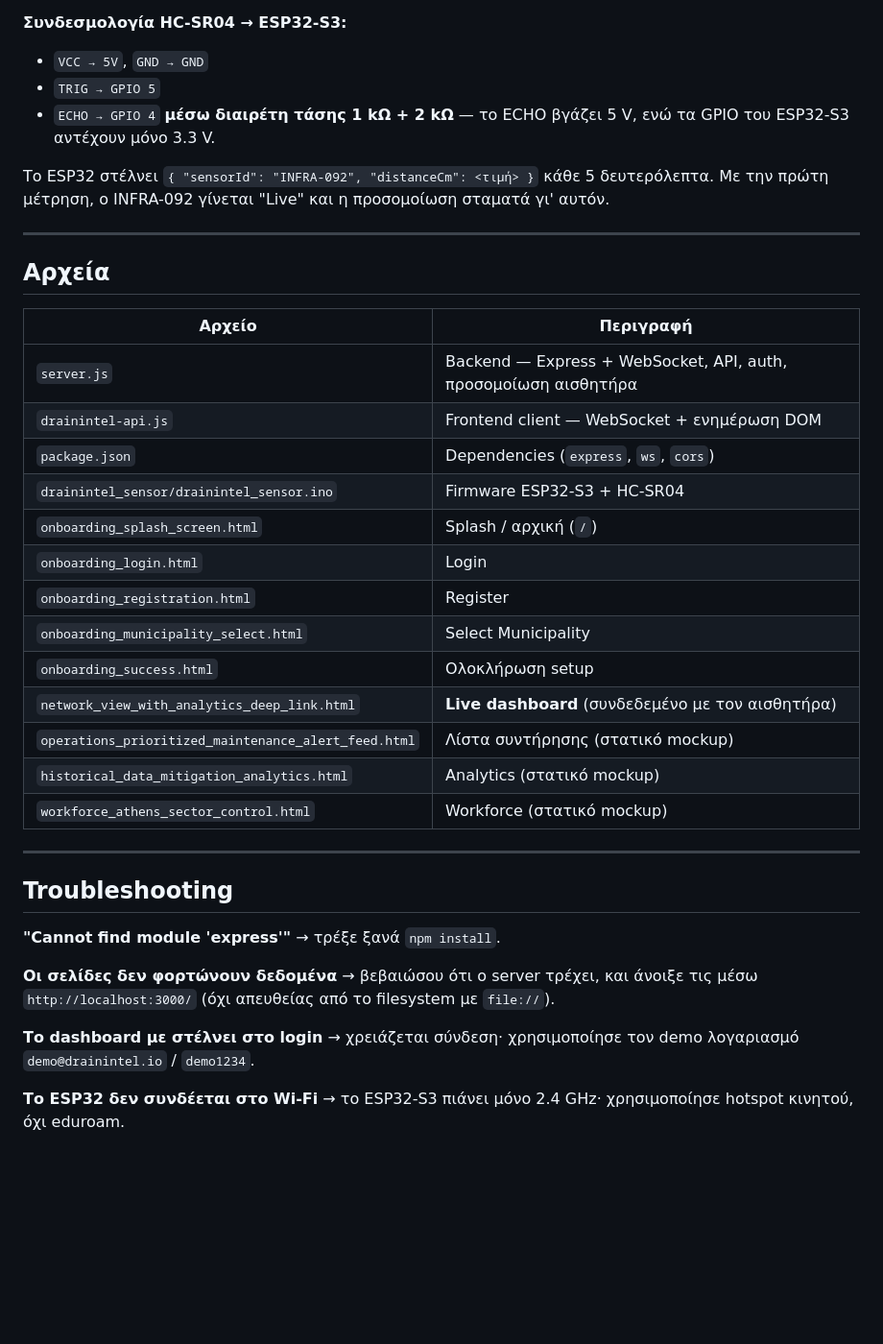
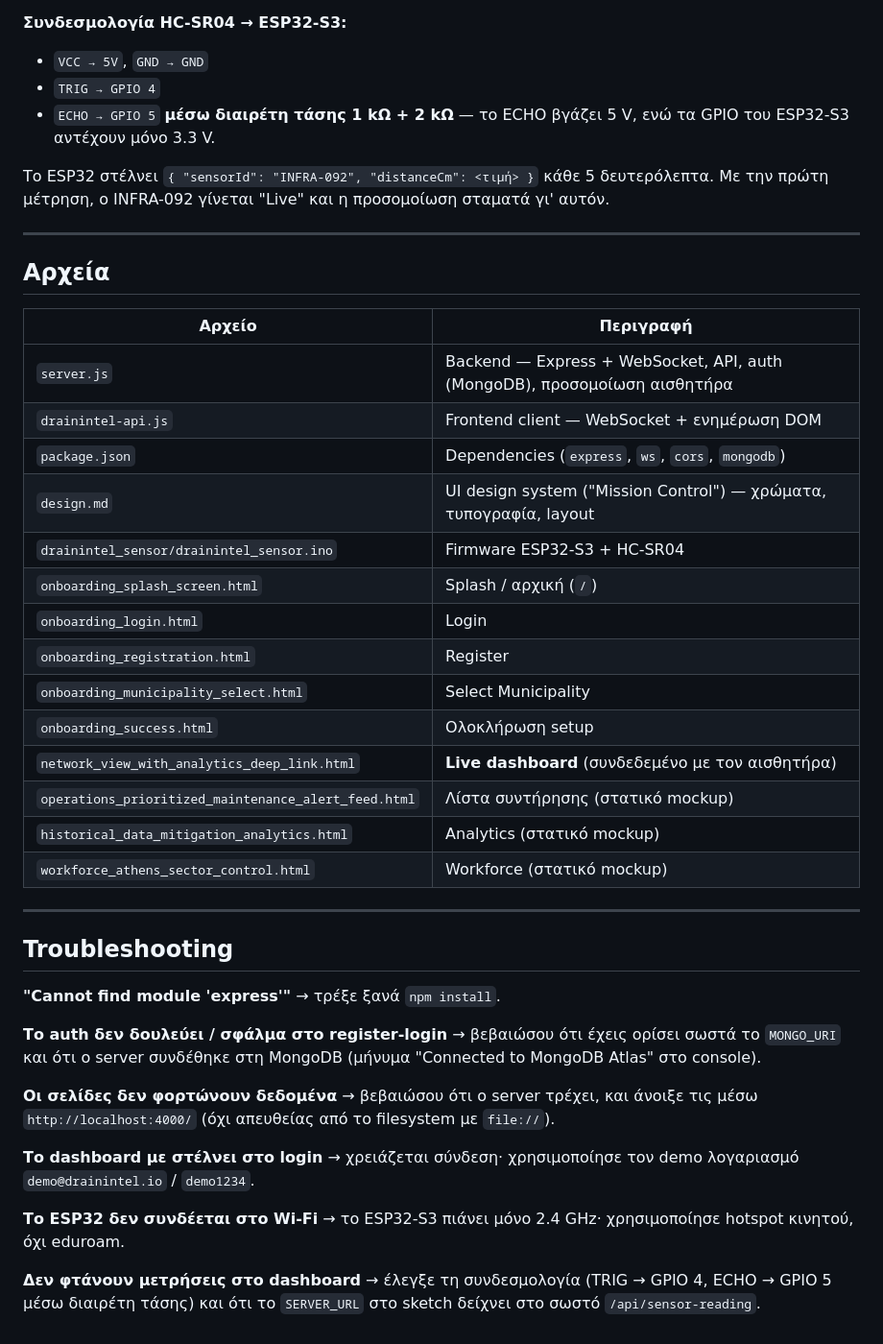
Before and after one commit to katerinatsikoura/DrainIntel, a Markdown page: README.md, the part around one of its changes. Shown at 96% size. GitHub-like rendering; blank space fills up the shorter version.

```diff
--- a/README.md
+++ b/README.md
@@ -127,6 +159,6 @@ Firmware: **`drainintel_sensor/drainintel_sensor.ino`** — άνοιξέ το σ
 - `VCC → 5V`, `GND → GND`
-- `TRIG → GPIO 5`
-- `ECHO → GPIO 4` **μέσω διαιρέτη τάσης 1 kΩ + 2 kΩ** — το ECHO βγάζει 5 V, ενώ
+- `TRIG → GPIO 4`
+- `ECHO → GPIO 5` **μέσω διαιρέτη τάσης 1 kΩ + 2 kΩ** — το ECHO βγάζει 5 V, ενώ
   τα GPIO του ESP32-S3 αντέχουν μόνο 3.3 V.
 
 Το ESP32 στέλνει `{ "sensorId": "INFRA-092", "distanceCm": <τιμή> }` κάθε 5 δευτερόλεπτα.
@@ -136,32 +168,42 @@ Firmware: **`drainintel_sensor/drainintel_sensor.ino`** — άνοιξέ το σ
 
 ## Αρχεία
 
-| Αρχείο | Περιγραφή |
-|--------|-----------|
-| `server.js` | Backend — Express + WebSocket, API, auth, προσομοίωση αισθητήρα |
-| `drainintel-api.js` | Frontend client — WebSocket + ενημέρωση DOM |
-| `package.json` | Dependencies (`express`, `ws`, `cors`) |
-| `drainintel_sensor/drainintel_sensor.ino` | Firmware ESP32-S3 + HC-SR04 |
-| `onboarding_splash_screen.html` | Splash / αρχική (`/`) |
-| `onboarding_login.html` | Login |
-| `onboarding_registration.html` | Register |
-| `onboarding_municipality_select.html` | Select Municipality |
-| `onboarding_success.html` | Ολοκλήρωση setup |
-| `network_view_with_analytics_deep_link.html` | **Live dashboard** (συνδεδεμένο με τον αισθητήρα) |
-| `operations_prioritized_maintenance_alert_feed.html` | Λίστα συντήρησης (στατικό mockup) |
-| `historical_data_mitigation_analytics.html` | Analytics (στατικό mockup) |
-| `workforce_athens_sector_control.html` | Workforce (στατικό mockup) |
+| Αρχείο                                               | Περιγραφή                                                       |
+| ---------------------------------------------------- | --------------------------------------------------------------- |
+| `server.js`                                          | Backend — Express + WebSocket, API, auth (MongoDB), προσομοίωση αισθητήρα |
+| `drainintel-api.js`                                  | Frontend client — WebSocket + ενημέρωση DOM                     |
+| `package.json`                                       | Dependencies (`express`, `ws`, `cors`, `mongodb`)               |
+| `design.md`                                          | UI design system ("Mission Control") — χρώματα, τυπογραφία, layout |
+| `drainintel_sensor/drainintel_sensor.ino`            | Firmware ESP32-S3 + HC-SR04                                     |
+| `onboarding_splash_screen.html`                      | Splash / αρχική (`/`)                                           |
+| `onboarding_login.html`                              | Login                                                           |
+| `onboarding_registration.html`                       | Register                                                        |
+| `onboarding_municipality_select.html`                | Select Municipality                                             |
+| `onboarding_success.html`                            | Ολοκλήρωση setup                                                |
+| `network_view_with_analytics_deep_link.html`         | **Live dashboard** (συνδεδεμένο με τον αισθητήρα)               |
+| `operations_prioritized_maintenance_alert_feed.html` | Λίστα συντήρησης (στατικό mockup)                              |
+| `historical_data_mitigation_analytics.html`          | Analytics (στατικό mockup)                                      |
+| `workforce_athens_sector_control.html`               | Workforce (στατικό mockup)                                      |
+
 ---
 
 ## Troubleshooting
 
 **"Cannot find module 'express'"** → τρέξε ξανά `npm install`.
 
+**Το auth δεν δουλεύει / σφάλμα στο register-login** → βεβαιώσου ότι έχεις ορίσει
+σωστά το `MONGO_URI` και ότι ο server συνδέθηκε στη MongoDB (μήνυμα
+"Connected to MongoDB Atlas" στο console).
+
 **Οι σελίδες δεν φορτώνουν δεδομένα** → βεβαιώσου ότι ο server τρέχει, και άνοιξε
-τις μέσω `http://localhost:3000/` (όχι απευθείας από το filesystem με `file://`).
+τις μέσω `http://localhost:4000/` (όχι απευθείας από το filesystem με `file://`).
 
 **Το dashboard με στέλνει στο login** → χρειάζεται σύνδεση· χρησιμοποίησε τον demo
 λογαριασμό `demo@drainintel.io` / `demo1234`.
 
 **Το ESP32 δεν συνδέεται στο Wi-Fi** → το ESP32-S3 πιάνει μόνο 2.4 GHz· χρησιμοποίησε
 hotspot κινητού, όχι eduroam.
+
+**Δεν φτάνουν μετρήσεις στο dashboard** → έλεγξε τη συνδεσμολογία (TRIG → GPIO 4,
+ECHO → GPIO 5 μέσω διαιρέτη τάσης) και ότι το `SERVER_URL` στο sketch δείχνει στο
+σωστό `/api/sensor-reading`.
```
Also changed, not shown: other parts of README.md (+72 -40 lines).
